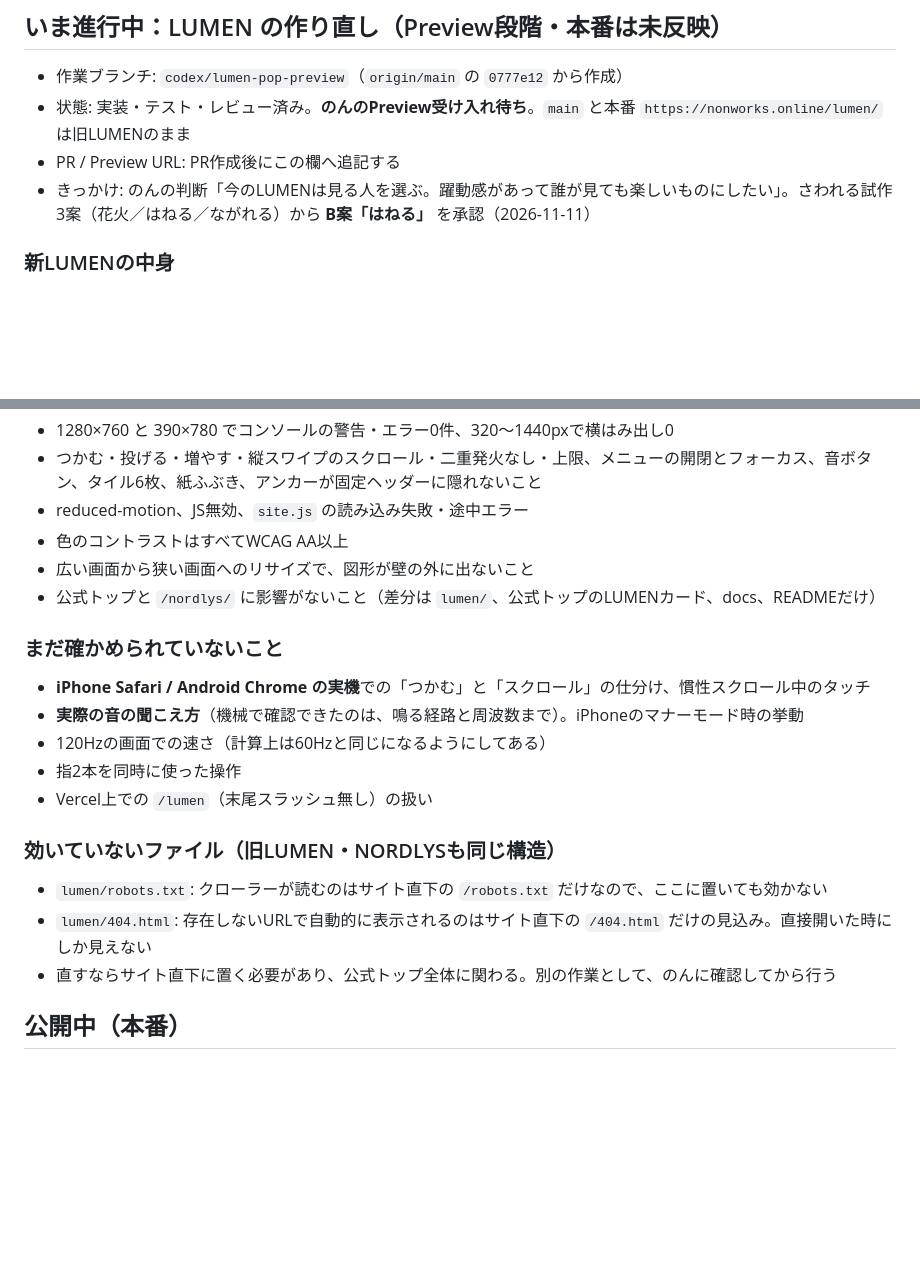
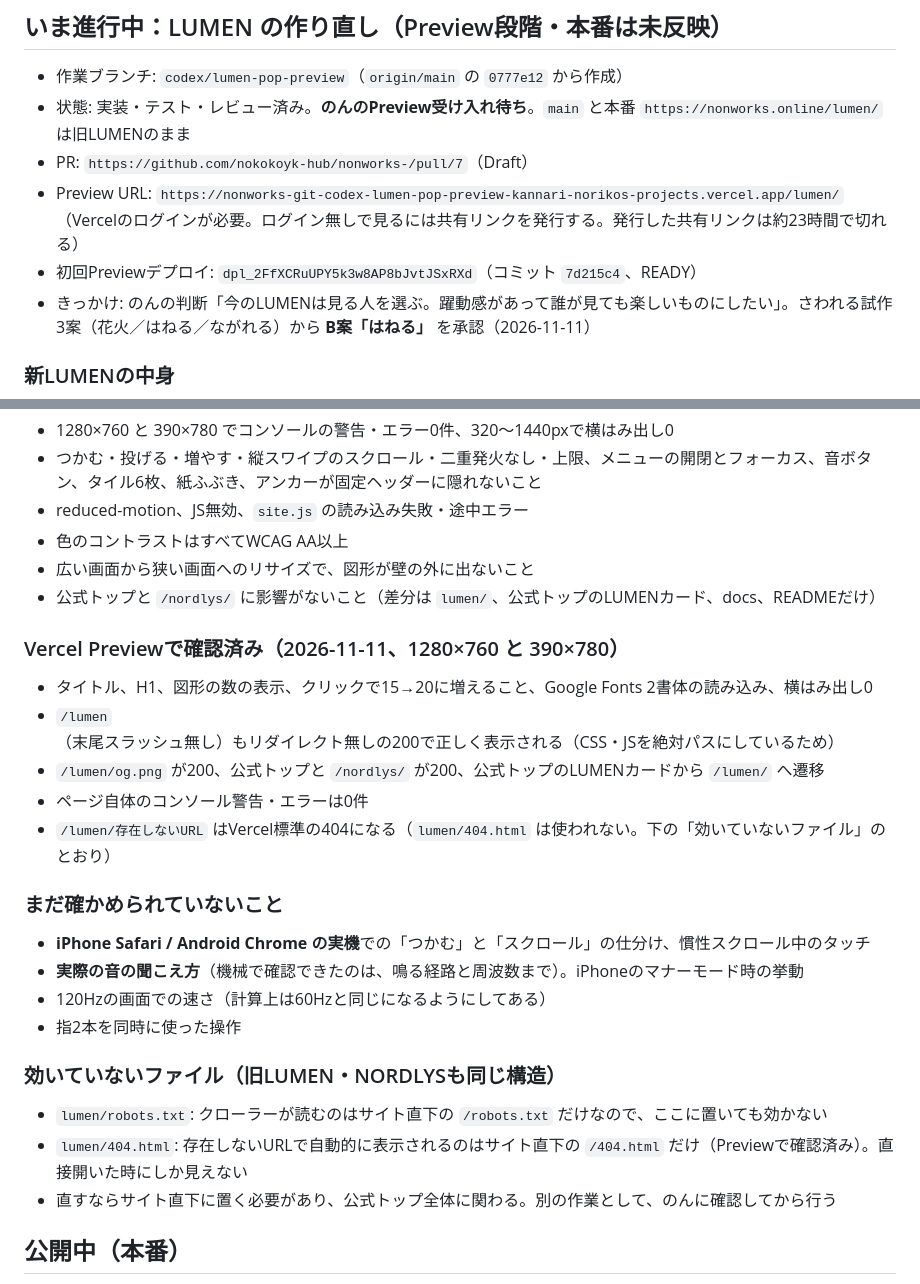
Before and after one commit to nokokoyk-hub/nonworks-, a Markdown page: docs/current_state.md, 2 parts joined by grey strips. GitHub-like rendering; blank space fills up the shorter version.

```diff
--- a/docs/current_state.md
+++ b/docs/current_state.md
@@ -13,7 +13,9 @@
 
 - 作業ブランチ: `codex/lumen-pop-preview`（`origin/main` の `0777e12` から作成）
 - 状態: 実装・テスト・レビュー済み。**のんのPreview受け入れ待ち**。`main` と本番 `https://nonworks.online/lumen/` は旧LUMENのまま
-- PR / Preview URL: PR作成後にこの欄へ追記する
+- PR: `https://github.com/nokokoyk-hub/nonworks-/pull/7`（Draft）
+- Preview URL: `https://nonworks-git-codex-lumen-pop-preview-kannari-norikos-projects.vercel.app/lumen/`（Vercelのログインが必要。ログイン無しで見るには共有リンクを発行する。発行した共有リンクは約23時間で切れる）
+- 初回Previewデプロイ: `dpl_2FfXCRuUPY5k3w8AP8bJvtJSxRXd`（コミット `7d215c4`、READY）
 - きっかけ: のんの判断「今のLUMENは見る人を選ぶ。躍動感があって誰が見ても楽しいものにしたい」。さわれる試作3案（花火／はねる／ながれる）から **B案「はねる」** を承認（2026-11-11）
 
 ### 新LUMENの中身
@@ -57,18 +59,25 @@
 - 広い画面から狭い画面へのリサイズで、図形が壁の外に出ないこと
 - 公式トップと `/nordlys/` に影響がないこと（差分は `lumen/`、公式トップのLUMENカード、docs、READMEだけ）
 
+### Vercel Previewで確認済み（2026-11-11、1280×760 と 390×780）
+
+- タイトル、H1、図形の数の表示、クリックで15→20に増えること、Google Fonts 2書体の読み込み、横はみ出し0
+- `/lumen`（末尾スラッシュ無し）もリダイレクト無しの200で正しく表示される（CSS・JSを絶対パスにしているため）
+- `/lumen/og.png` が200、公式トップと `/nordlys/` が200、公式トップのLUMENカードから `/lumen/` へ遷移
+- ページ自体のコンソール警告・エラーは0件
+- `/lumen/存在しないURL` はVercel標準の404になる（`lumen/404.html` は使われない。下の「効いていないファイル」のとおり）
+
 ### まだ確かめられていないこと
 
 - **iPhone Safari / Android Chrome の実機**での「つかむ」と「スクロール」の仕分け、慣性スクロール中のタッチ
 - **実際の音の聞こえ方**（機械で確認できたのは、鳴る経路と周波数まで）。iPhoneのマナーモード時の挙動
 - 120Hzの画面での速さ（計算上は60Hzと同じになるようにしてある）
 - 指2本を同時に使った操作
-- Vercel上での `/lumen`（末尾スラッシュ無し）の扱い
 
 ### 効いていないファイル（旧LUMEN・NORDLYSも同じ構造）
 
 - `lumen/robots.txt`: クローラーが読むのはサイト直下の `/robots.txt` だけなので、ここに置いても効かない
-- `lumen/404.html`: 存在しないURLで自動的に表示されるのはサイト直下の `/404.html` だけの見込み。直接開いた時にしか見えない
+- `lumen/404.html`: 存在しないURLで自動的に表示されるのはサイト直下の `/404.html` だけ（Previewで確認済み）。直接開いた時にしか見えない
 - 直すならサイト直下に置く必要があり、公式トップ全体に関わる。別の作業として、のんに確認してから行う
 
 ## 公開中（本番）
```
Also changed, not shown: other parts of docs/current_state.md (+1 -1 lines), docs/ai_handoff.md (+3 -2 lines), docs/digests/2026-11-11-lumen-pop.md (+5 -1 lines).
